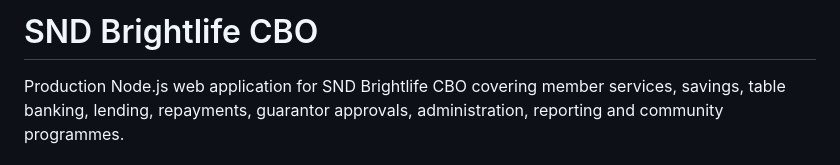
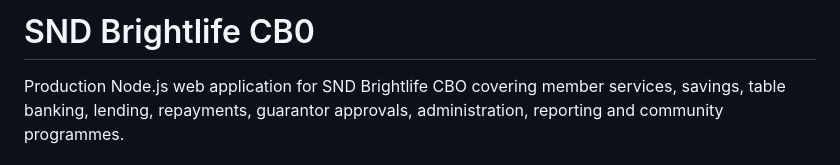
Before and after one commit to MauriceOdhiambo/Brightlife1, a Markdown page: README.md, the part around the change. GitHub-like rendering.

```diff
--- a/README.md
+++ b/README.md
@@ -1,4 +1,4 @@
-# SND Brightlife CBO
+# SND Brightlife CB0
 
 Production Node.js web application for SND Brightlife CBO covering member services, savings, table banking, lending, repayments, guarantor approvals, administration, reporting and community programmes.
 
```
